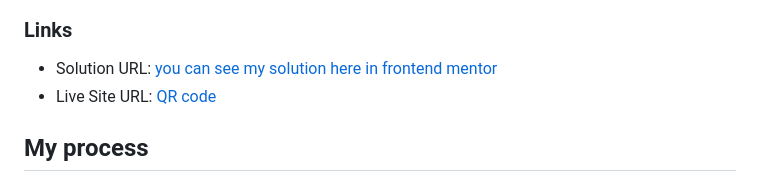
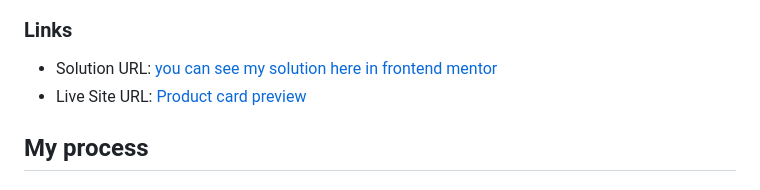
Before and after one commit to Mustapha-Nkhili/product-preview-card-component, a Markdown page: README.md, the part around the change. GitHub-like rendering.

Commit message:
add links to redme.md file

```diff
--- a/README.md
+++ b/README.md
@@ -25,7 +25,7 @@ This is a solution to the [Product preview card component challenge on Frontend
 ### Links
 
 - Solution URL: [you can see my solution here in frontend mentor](https://www.frontendmentor.io/solutions/responsive-product-card-component-using-flexbox-p0A8VGXGKJ)
-- Live Site URL: [QR code](https://productpreviewcard-component.netlify.app)
+- Live Site URL: [Product card preview](https://productpreviewcard-component.netlify.app)
 
 ## My process
 
```
